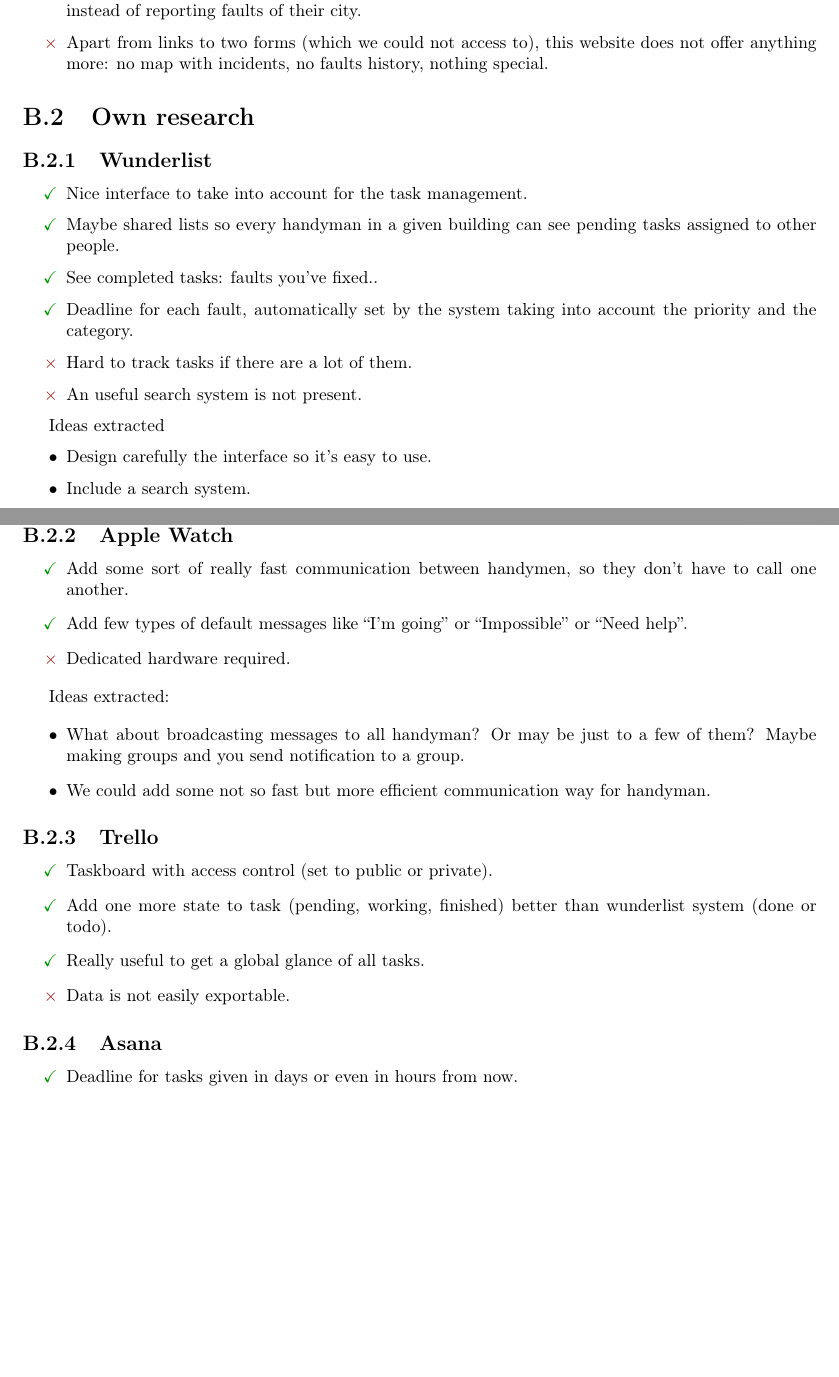
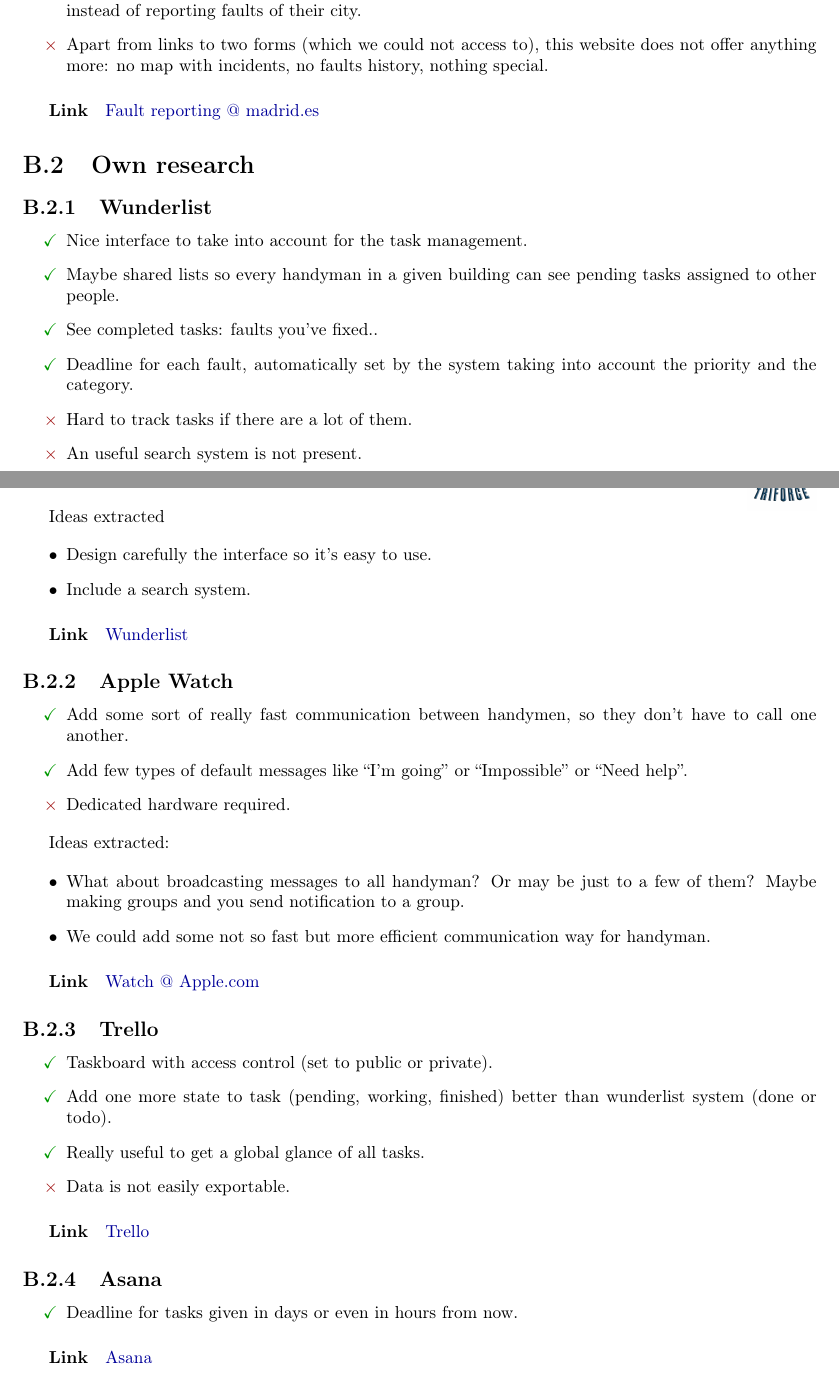
Before and after one commit to sgnip/Practical1, a LaTeX document (Technical Report/Technical_report.tex, which reads Technical Report/tex/Research.tex): two parts of pages 28 and 29 of 37, joined at a grey line, cut so that both start at the same text, the shorter picture padded with empty space. Compiled offline with pdfLaTeX.

Commit message:
Links that were not present

```diff
--- a/Technical Report/tex/Research.tex
+++ b/Technical Report/tex/Research.tex
@@ -147,6 +147,8 @@
 \dsv Apart from links to two forms (which we could not access to), this website does not offer anything more: no map with incidents, no faults history, nothing special.
 \end{itemize}
 
+\subparagraph{Link} \href{https://sede.madrid.es/portal/site/tramites/menuitem.77902acb5cdfe761e8e4e8e4ecd08a0c/?vgnextoid=ce5ea38813180210VgnVCM100000c90da8c0RCRD}{Fault reporting @ madrid.es}
+
 \section{Own research}
 
 \subsection{Wunderlist}
@@ -167,6 +169,8 @@
 \item Include a search system.
 \end{itemize}
 
+\subparagraph{Link} \href{http://wunderlist.com}{Wunderlist}
+
 \subsection{Apple Watch}
 
 \begin{itemize}
@@ -182,6 +186,8 @@
 \item We could add some not so fast but more efficient communication way for handyman.
 \end{itemize}
 
+\subparagraph{Link} \href{https://www.apple.com/watch/}{Watch @ Apple.com}
+
 \subsection{Trello}
 
 \begin{itemize}
@@ -190,8 +196,11 @@
 \adv Really useful to get a global glance of all tasks.
 \dsv Data is not easily exportable.
 \end{itemize}
+\subparagraph{Link} \href{http://trello.com}{Trello}
 
 \subsection{Asana}
 \begin{itemize}
 \adv Deadline for tasks given in days or even in hours from now.
 \end{itemize}
+
+\subparagraph{Link} \href{http://asana.com}{Asana}
```
